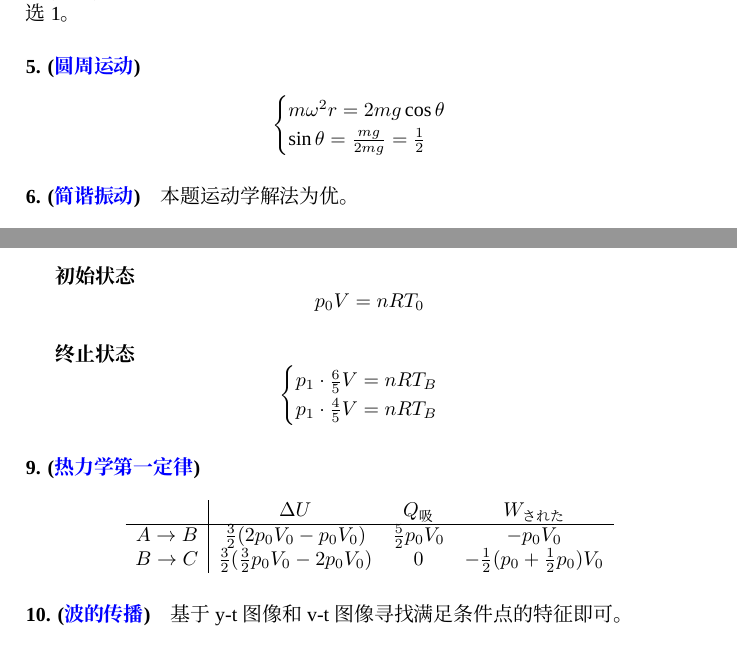
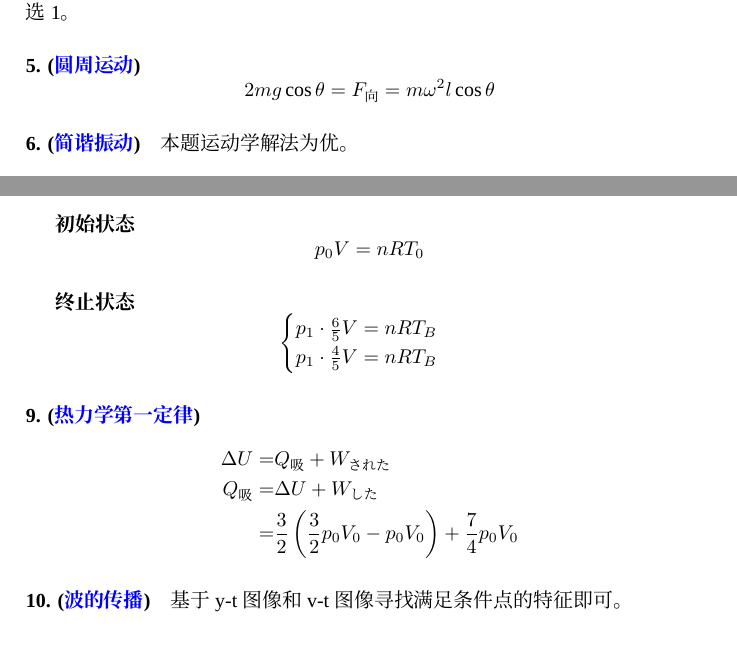
Before and after one commit to PENG-AO/EJU-PHY, a LaTeX book (eju-phy.tex, which reads appendix/exam_answers/18h30b.tex): two parts of pages 127 and 128 of 145, joined at a grey line, cut so that both start at the same text. Compiled offline with XeLaTeX; a missing font is replaced by an installed copy or a similar font.

Commit message:
fix: fix some typo

```diff
--- a/appendix/exam_answers/18h30b.tex
+++ b/appendix/exam_answers/18h30b.tex
@@ -39,12 +39,9 @@
 \paragraph{4. (\hyperref[subsec:动量]{动量})} 日语题。主语为A，被动对象为B，即A受到的来自于B的冲量，应选1。
 \paragraph{5. (\hyperref[subsec:圆周运动]{圆周运动})}
 
-\begin{gather*}
-    \begin{cases}
-        m\omega^2r=2mg\cos\theta\\
-        \sin\theta=\frac{mg}{2mg}=\frac12
-    \end{cases}
-\end{gather*}
+\begin{equation*}
+    2mg\cos\theta=F_\textrm{向}=m\omega^2l\cos\theta
+\end{equation*}
 
 \paragraph{6. (\hyperref[subsec:简谐振动]{简谐振动})} 本题运动学解法为优。
 
@@ -81,13 +78,11 @@
 
 \paragraph{9. (\hyperref[subsec:热力学第一定律]{热力学第一定律})}
 
-\begin{equation*}
-    \begin{array}{c|ccc}
-        & \Delta U & Q_\textrm{吸} & W_\textrm{された} \\\hline
-        A\to B & \frac32(2p_0V_0-p_0V_0) & \frac52p_0V_0 & -p_0V_0 \\
-        B\to C & \frac32(\frac32p_0V_0-2p_0V_0) & 0 & -\frac12(p_0+\frac12p_0)V_0 \\
-    \end{array}
-\end{equation*}
+\begin{align*}
+    \Delta U=&Q_\textrm{吸}+W_\textrm{された}\\
+    Q_\textrm{吸}=&\Delta U+W_\textrm{した}\\
+    =&\frac32\left(\frac32p_0V_0-p_0V_0\right)+\frac74p_0V_0
+\end{align*}
 
 \paragraph{10. (\hyperref[subsec:波的传播]{波的传播})} 基于y-t图像和v-t图像寻找满足条件点的特征即可。
 \paragraph{11. (\hyperref[subsec:多普勒效应]{多普勒效应})} 略
```
Also changed, not shown: appendix/exam_answers/18h30a.tex (+1 -1 lines).
